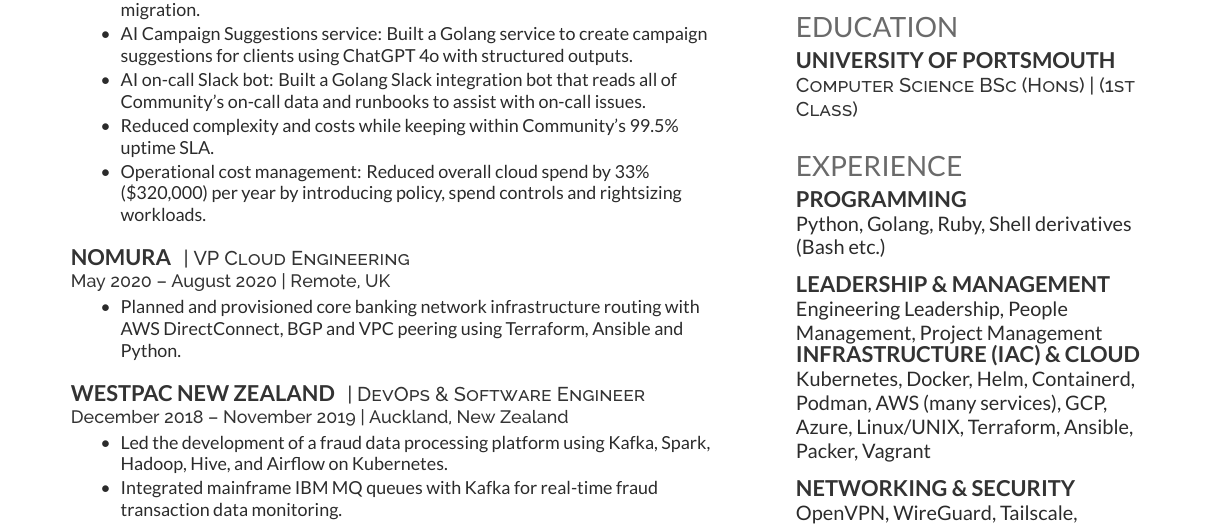
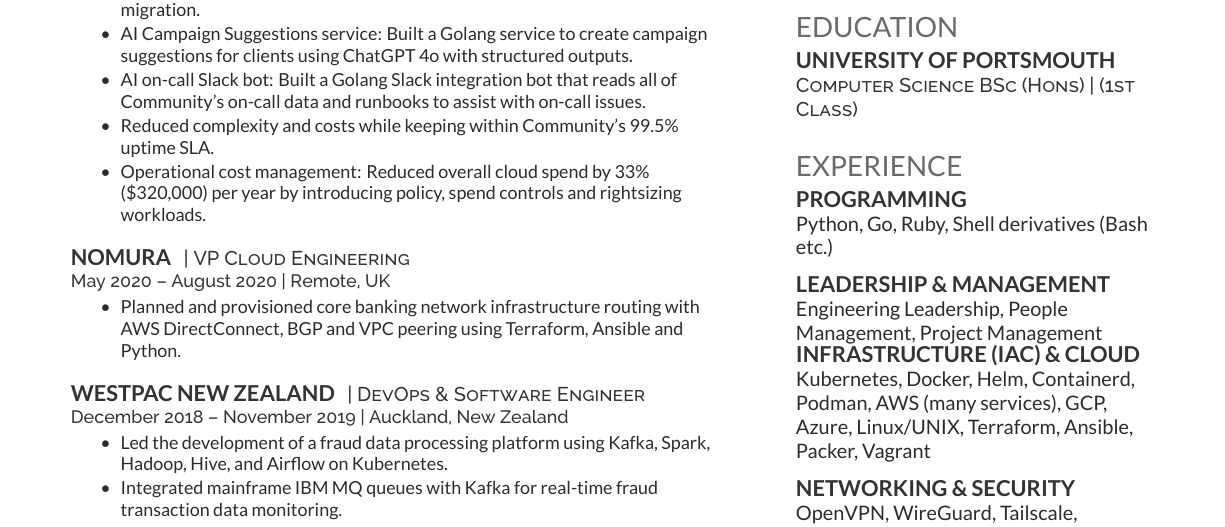
Before and after one commit to danpilch/danpilch.github.io, a LaTeX CV (resume/resume.tex): part of the page, cut so that both start at the same text. Compiled offline with XeLaTeX.

Commit message:
rename golang go in skills

```diff
--- a/resume/resume.tex
+++ b/resume/resume.tex
@@ -131,7 +131,7 @@
 
 \section{Experience}
 \subsection{Programming}
-Python, Golang, Ruby, Shell derivatives (Bash etc.)
+Python, Go, Ruby, Shell derivatives (Bash etc.)
 \sectionsep
 
 \subsection{Leadership \& Management}
```
